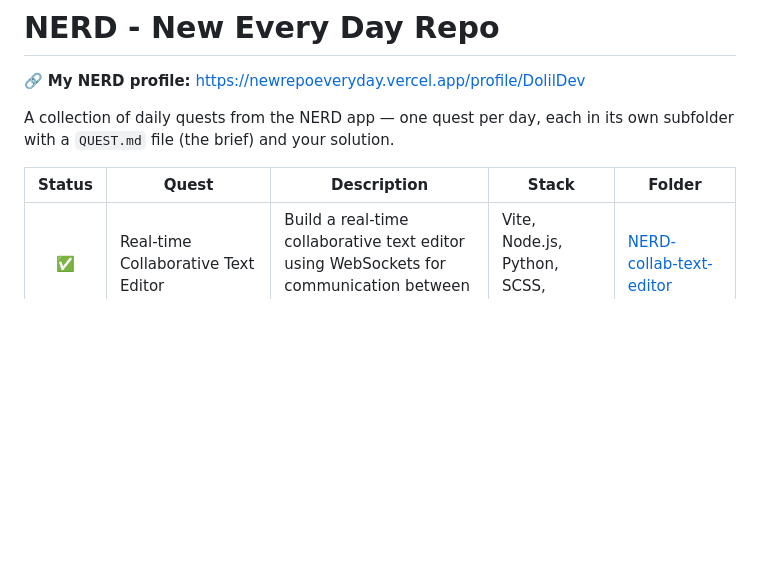
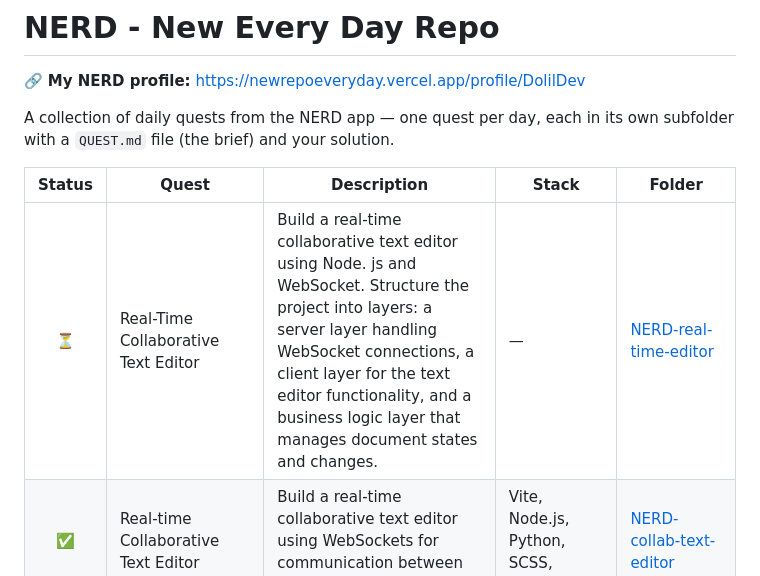
Before and after one commit to DolilDev/NERD-NewEveryDayRepo, a Markdown page: README.md, the part around the change. Rendered like a GitHub page; blank space fills up the shorter version.

Commit message:
Update the quest index in the README

```diff
--- a/README.md
+++ b/README.md
@@ -6,6 +6,7 @@ A collection of daily quests from the NERD app — one quest per day, each in it
 
 | Status | Quest | Description | Stack | Folder |
 | :----: | ----- | ----------- | ----- | ------ |
+| ⏳ | Real-Time Collaborative Text Editor | Build a real-time collaborative text editor using Node. js and WebSocket. Structure the project into layers: a server layer handling WebSocket connections, a client layer for the text editor functionality, and a business logic layer that manages document states and changes. | — | [NERD-real-time-editor](./NERD-real-time-editor) |
 | ✅ | Real-time Collaborative Text Editor | Build a real-time collaborative text editor using WebSockets for communication between clients. | Vite, Node.js, Python, SCSS, TypeScript | [NERD-collab-text-editor](./NERD-collab-text-editor) |
 | ✅ | Personal Finance Tracker App | Create a Personal Finance Tracker App that allows users to manage their income and expenses. | Node.js | [NERD-personal-finance-tracker](./NERD-personal-finance-tracker) |
 | ⏳ | Personal Finance Tracker with Data Visualization | Create a personal finance tracker that allows users to input expenses and income, categorize them, and visualize their financial data. | — | [NERD-personal-finance-viz](./NERD-personal-finance-viz) |
```
